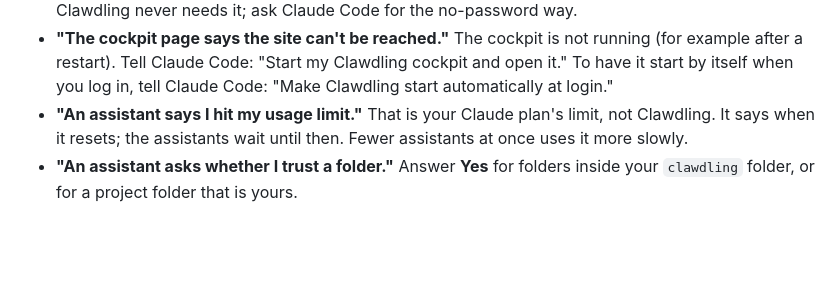
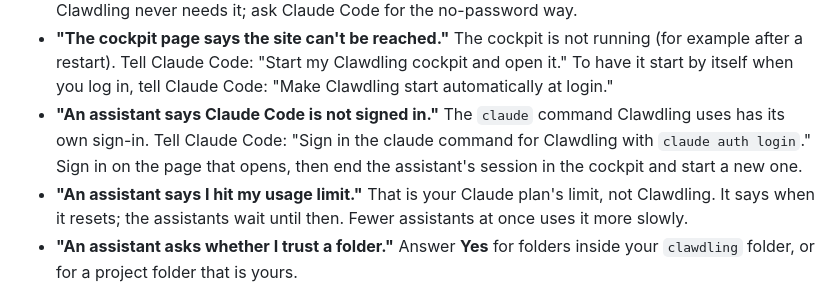
Before and after one commit to jddavenportOpen/clawdling, a Markdown page: docs/START-HERE.md, the part around the change. Rendered like a GitHub page; blank space fills up the shorter version.

```diff
--- a/docs/START-HERE.md
+++ b/docs/START-HERE.md
@@ -132,6 +132,10 @@ you.
 - **"The cockpit page says the site can't be reached."** The cockpit is not running (for example
   after a restart). Tell Claude Code: "Start my Clawdling cockpit and open it." To have it start by
   itself when you log in, tell Claude Code: "Make Clawdling start automatically at login."
+- **"An assistant says Claude Code is not signed in."** The `claude` command Clawdling uses has
+  its own sign-in. Tell Claude Code: "Sign in the claude command for Clawdling with
+  `claude auth login`." Sign in on the page that opens, then end the assistant's session in the
+  cockpit and start a new one.
 - **"An assistant says I hit my usage limit."** That is your Claude plan's limit, not Clawdling.
   It says when it resets; the assistants wait until then. Fewer assistants at once uses it more
   slowly.
```
Also changed, not shown: SETUP.md (+9 -6 lines).
